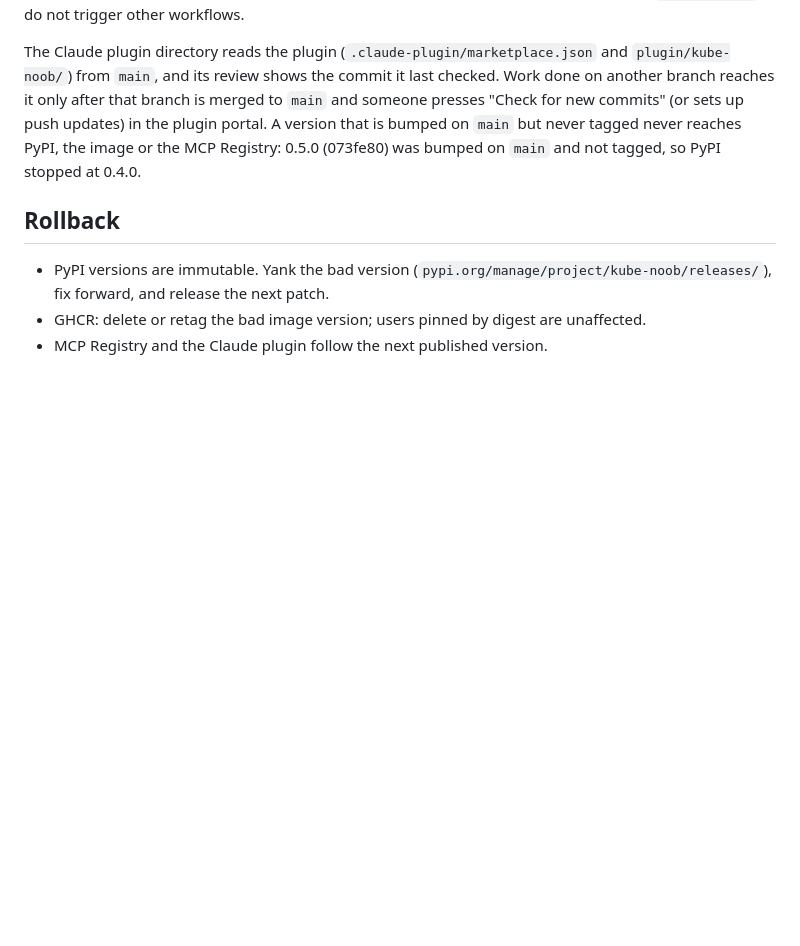
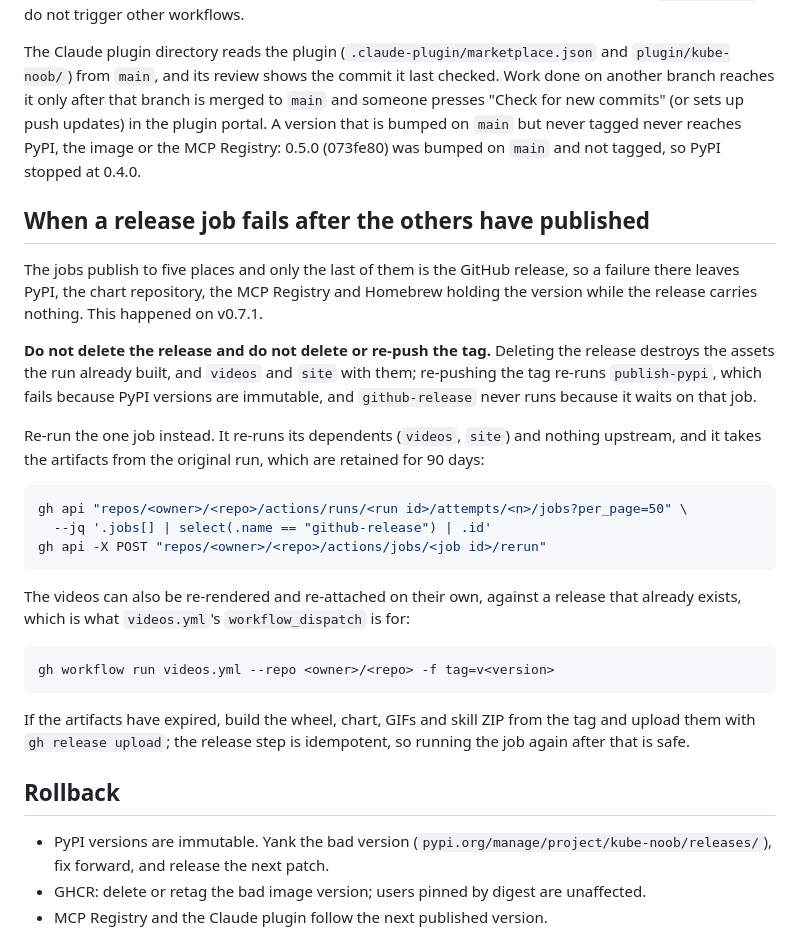
Before and after one commit to aashishmahajan/kube-noob, a Markdown page: docs/operations.md, the part around the change. Rendered like a GitHub page; blank space fills up the shorter version.

Commit message:
docs: say what to do when a release job fails after the others have published (#14)
The release publishes to five places and the GitHub release is last, so a failure there leaves PyPI, the chart
repository, the MCP Registry and Homebrew holding the version while the release carries nothing. v0.7.1 landed in
exactly that state, and the obvious recovery is the wrong one twice over: deleting the release destroys the assets
the run already built, along with the videos attached to it, and re-pushing the tag re-runs publish-pypi, which
cannot succeed on an immutable version, so github-release never runs at all.

Re-running the single job is the answer. It takes the artifacts from the original run, which are retained for 90
days, and re-runs its dependents (videos, site) without touching anything upstream. videos.yml already has a
workflow_dispatch for re-attaching videos to a release that exists, and its own header says so; it was not written
down anywhere an operator would look while a release was broken.


Claude-Session: https://claude.ai/code/session_018aFMdw818udyo9rBBzvXZx

Signed-off-by: Claude <noreply@anthropic.com>
Co-authored-by: Claude <noreply@anthropic.com>

````diff
--- a/docs/operations.md
+++ b/docs/operations.md
@@ -51,6 +51,35 @@ merged to `main` and someone presses "Check for new commits" (or sets up push up
 that is bumped on `main` but never tagged never reaches PyPI, the image or the MCP Registry: 0.5.0 (073fe80) was
 bumped on `main` and not tagged, so PyPI stopped at 0.4.0.
 
+## When a release job fails after the others have published
+
+The jobs publish to five places and only the last of them is the GitHub release, so a failure there leaves PyPI,
+the chart repository, the MCP Registry and Homebrew holding the version while the release carries nothing. This
+happened on v0.7.1.
+
+**Do not delete the release and do not delete or re-push the tag.** Deleting the release destroys the assets the
+run already built, and `videos` and `site` with them; re-pushing the tag re-runs `publish-pypi`, which fails
+because PyPI versions are immutable, and `github-release` never runs because it waits on that job.
+
+Re-run the one job instead. It re-runs its dependents (`videos`, `site`) and nothing upstream, and it takes the
+artifacts from the original run, which are retained for 90 days:
+
+```bash
+gh api "repos/<owner>/<repo>/actions/runs/<run id>/attempts/<n>/jobs?per_page=50" \
+  --jq '.jobs[] | select(.name == "github-release") | .id'
+gh api -X POST "repos/<owner>/<repo>/actions/jobs/<job id>/rerun"
+```
+
+The videos can also be re-rendered and re-attached on their own, against a release that already exists, which is
+what `videos.yml`'s `workflow_dispatch` is for:
+
+```bash
+gh workflow run videos.yml --repo <owner>/<repo> -f tag=v<version>
+```
+
+If the artifacts have expired, build the wheel, chart, GIFs and skill ZIP from the tag and upload them with
+`gh release upload`; the release step is idempotent, so running the job again after that is safe.
+
 ## Rollback
 
 - PyPI versions are immutable. Yank the bad version (`pypi.org/manage/project/kube-noob/releases/`), fix forward, and
````
Also changed, not shown: CHANGELOG.md (+6 -0 lines).
